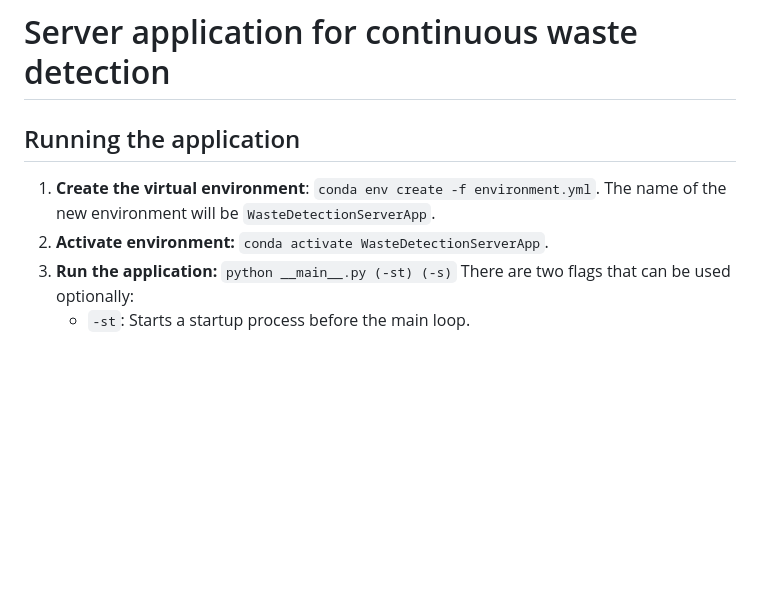
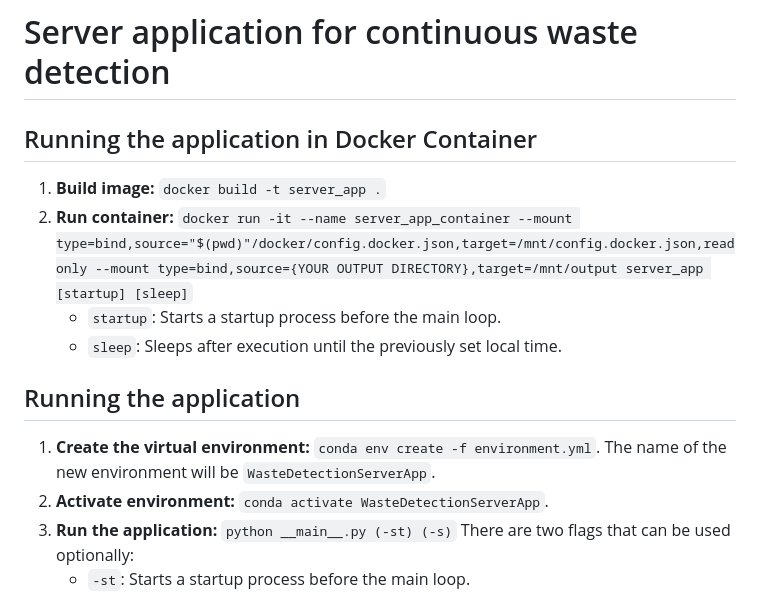
Before and after one commit to GISLab-ELTE/WasteDetection, a Markdown page: server_app/README.md, the part around the change. Rendered like a GitHub page; blank space fills up the shorter version.

Commit message:
[server_app] Update README.md

```diff
--- a/server_app/README.md
+++ b/server_app/README.md
@@ -1,8 +1,14 @@
 # Server application for continuous waste detection
+
+## Running the application in Docker Container
+1. **Build image:** `docker build -t server_app .`
+2. **Run container:** `docker run -it --name server_app_container --mount type=bind,source="$(pwd)"/docker/config.docker.json,target=/mnt/config.docker.json,readonly --mount type=bind,source={YOUR OUTPUT DIRECTORY},target=/mnt/output server_app [startup] [sleep]`
+    - `startup`: Starts a startup process before the main loop.
+    - `sleep`: Sleeps after execution until the previously set local time.
 
 ## Running the application
 
-1. **Create the virtual environment**: `conda env create -f environment.yml`. The name of the new environment will be `WasteDetectionServerApp`.
+1. **Create the virtual environment:** `conda env create -f environment.yml`. The name of the new environment will be `WasteDetectionServerApp`.
 2. **Activate environment:** `conda activate WasteDetectionServerApp`.
 3. **Run the application:** `python __main__.py (-st) (-s)` There are two flags that can be used optionally:
     - `-st`: Starts a startup process before the main loop.
```
